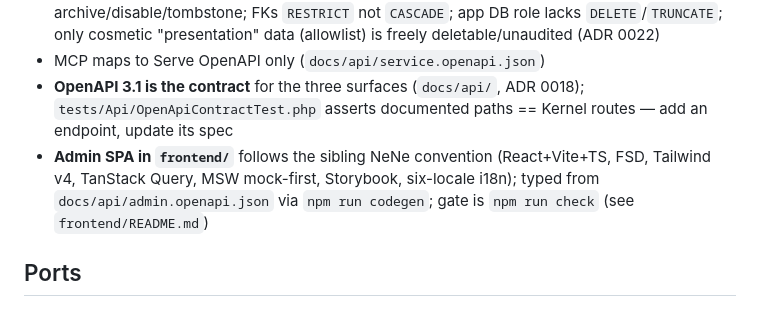
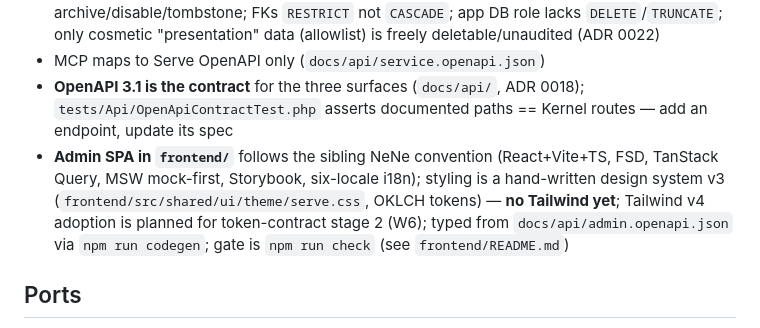
Before and after one commit to hideyukiMORI/nene-serve, a Markdown page: CLAUDE.md, the part around the change. Drawn GitHub-style.

Commit message:
docs(claude-md): Tailwind v4 記載を実態へ正直化 (#167) (#168)
serve は Tailwind 未導入（実態は手書き design system v3 = serve.css
の OKLCH トークン）。stage1 pre-stage 実測で乖離を確認、hub 裁定に
より記載を正直化。Tailwind v4 化は token-contract stage2（W6）予定。

Co-authored-by: Claude Fable 5 <noreply@anthropic.com>

```diff
--- a/CLAUDE.md
+++ b/CLAUDE.md
@@ -32,7 +32,7 @@ Agent guide. Cursor rules: `.cursor/rules/`.
 - **Governed data is append-only & fully audited.** Every governed write is audited (who/when/before→after/why); no ad-hoc/manual physical delete — "delete" = archive/disable/tombstone; FKs `RESTRICT` not `CASCADE`; app DB role lacks `DELETE`/`TRUNCATE`; only cosmetic "presentation" data (allowlist) is freely deletable/unaudited (ADR 0022)
 - MCP maps to Serve OpenAPI only (`docs/api/service.openapi.json`)
 - **OpenAPI 3.1 is the contract** for the three surfaces (`docs/api/`, ADR 0018); `tests/Api/OpenApiContractTest.php` asserts documented paths == Kernel routes — add an endpoint, update its spec
-- **Admin SPA in `frontend/`** follows the sibling NeNe convention (React+Vite+TS, FSD, Tailwind v4, TanStack Query, MSW mock-first, Storybook, six-locale i18n); typed from `docs/api/admin.openapi.json` via `npm run codegen`; gate is `npm run check` (see `frontend/README.md`)
+- **Admin SPA in `frontend/`** follows the sibling NeNe convention (React+Vite+TS, FSD, TanStack Query, MSW mock-first, Storybook, six-locale i18n); styling is a hand-written design system v3 (`frontend/src/shared/ui/theme/serve.css`, OKLCH tokens) — **no Tailwind yet**; Tailwind v4 adoption is planned for token-contract stage 2 (W6); typed from `docs/api/admin.openapi.json` via `npm run codegen`; gate is `npm run check` (see `frontend/README.md`)
 
 ## Ports
 
```
